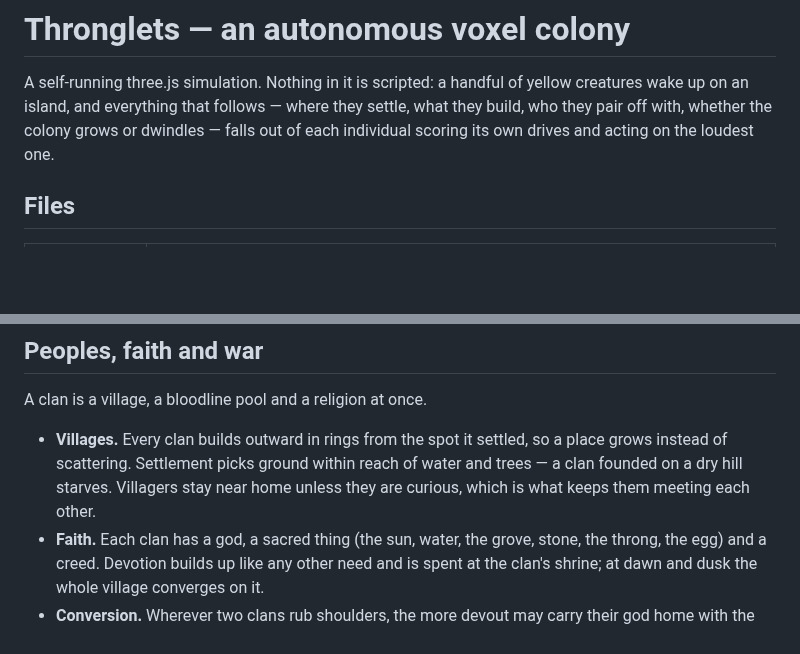
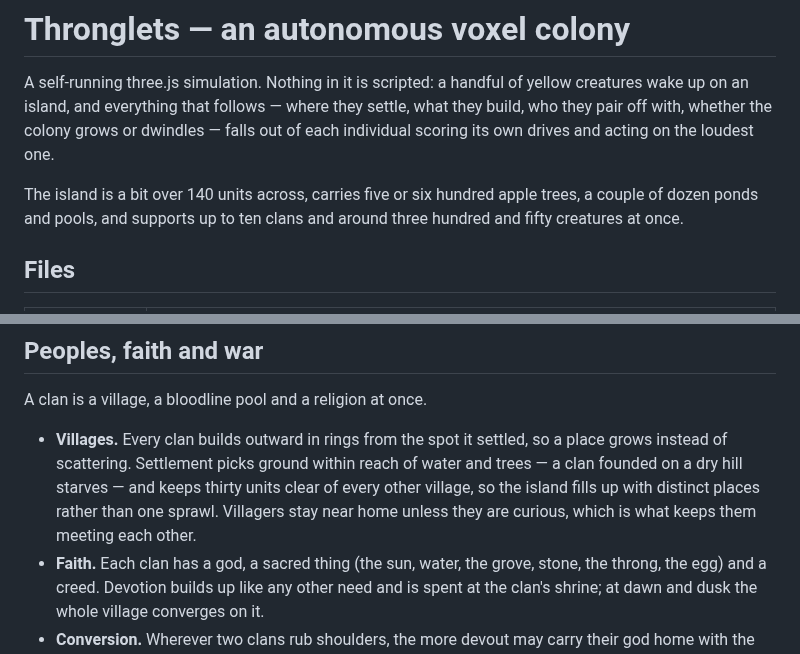
Before and after one commit to skystrikerr/project_armafield, a Markdown page: src/thronglets/README.md, 2 parts joined by grey strips. Rendered like a GitHub page; blank space fills up the shorter version.

```diff
--- a/src/thronglets/README.md
+++ b/src/thronglets/README.md
@@ -5,6 +5,10 @@ scripted: a handful of yellow creatures wake up on an island, and everything
 that follows — where they settle, what they build, who they pair off with,
 whether the colony grows or dwindles — falls out of each individual scoring its
 own drives and acting on the loudest one.
+
+The island is a bit over 140 units across, carries five or six hundred apple
+trees, a couple of dozen ponds and pools, and supports up to ten clans and
+around three hundred and fifty creatures at once.
 
 ## Files
 
@@ -63,8 +67,10 @@ A clan is a village, a bloodline pool and a religion at once.
 
 - **Villages.** Every clan builds outward in rings from the spot it settled, so
   a place grows instead of scattering. Settlement picks ground within reach of
-  water and trees — a clan founded on a dry hill starves. Villagers stay near
-  home unless they are curious, which is what keeps them meeting each other.
+  water and trees — a clan founded on a dry hill starves — and keeps thirty
+  units clear of every other village, so the island fills up with distinct
+  places rather than one sprawl. Villagers stay near home unless they are
+  curious, which is what keeps them meeting each other.
 - **Faith.** Each clan has a god, a sacred thing (the sun, water, the grove,
   stone, the throng, the egg) and a creed. Devotion builds up like any other
   need and is spent at the clan's shrine; at dawn and dusk the whole village
```
Also changed, not shown: README.md (+4 -0 lines), docs/colony.png, 4 other files.
